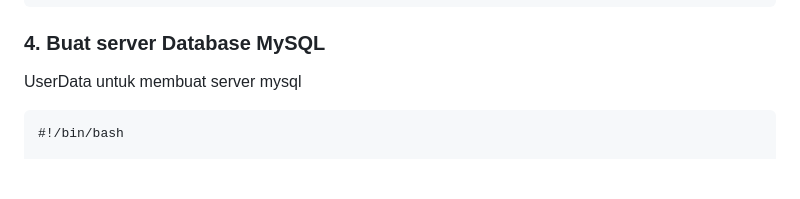
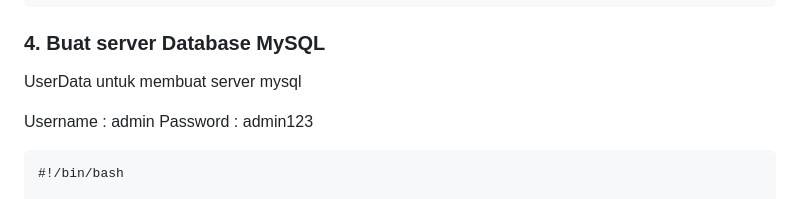
Before and after one commit to Aseppclwk/nginx-mysql, a Markdown page: README.md, the part around the change. GitHub-like rendering; blank space fills up the shorter version.

````diff
--- a/README.md
+++ b/README.md
@@ -53,6 +53,9 @@ S3_BUCKET=your-bucket-name
 ### 4. Buat server Database MySQL
 
 UserData untuk membuat server mysql
+
+Username : admin
+Password : admin123
 
 ```sql
 #!/bin/bash
````
